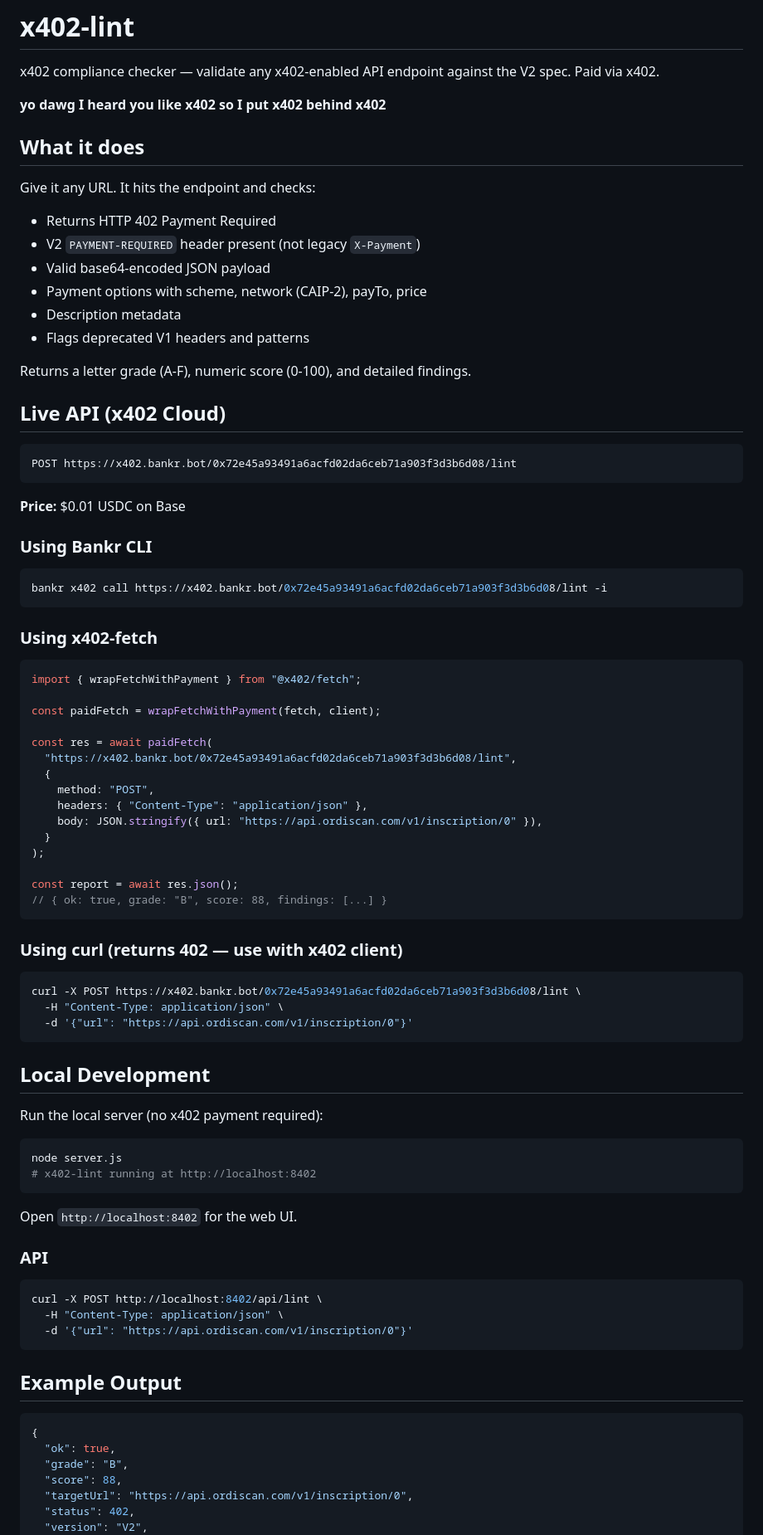
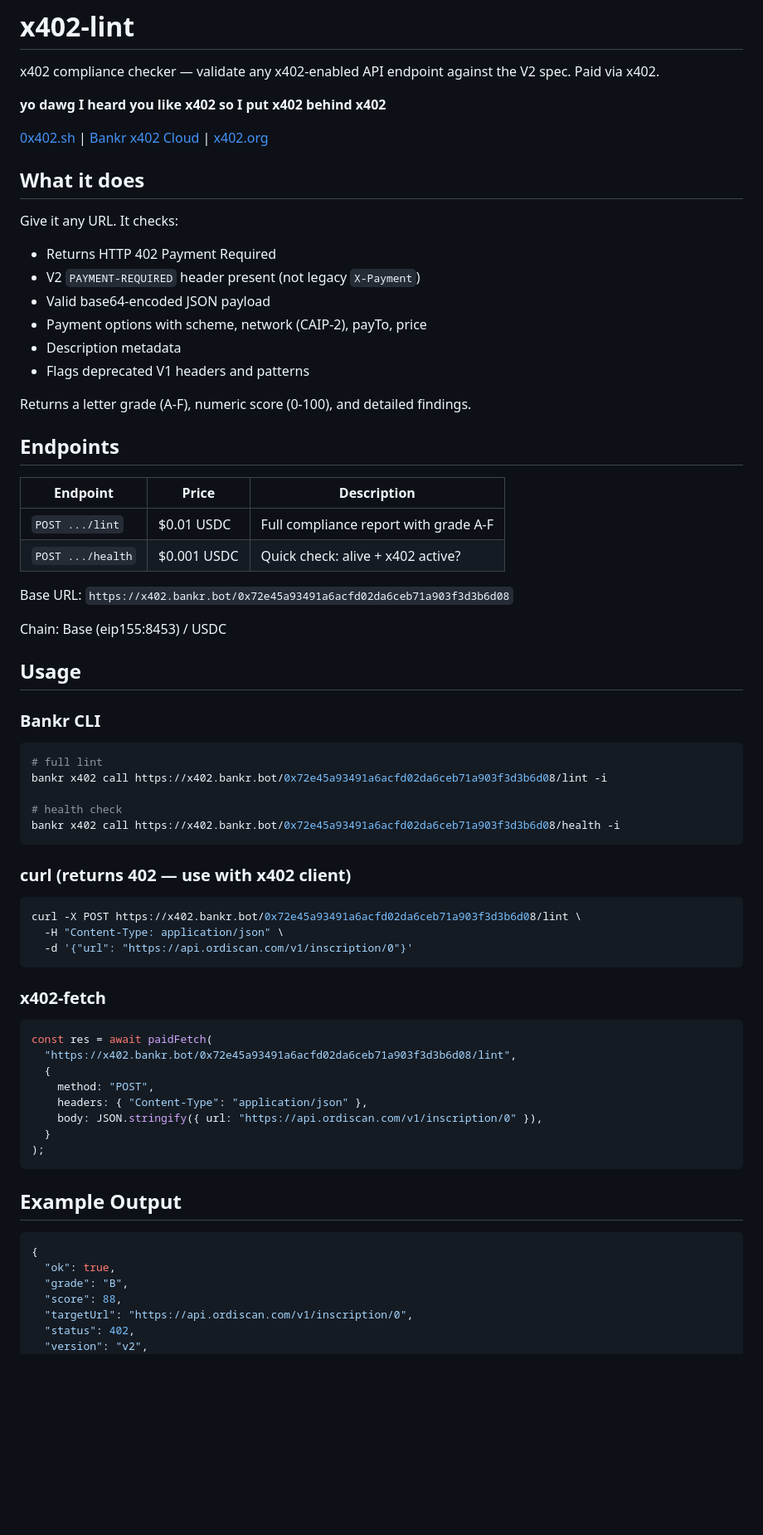
Before and after one commit to tyler-james-bridges/x402-lint, a Markdown page: README.md, the part around one of its changes. Shown at 83% size. Rendered like a GitHub page; blank space fills up the shorter version.

Commit message:
README: add health endpoint, site link, trim verbose sections

````diff
--- a/README.md
+++ b/README.md
@@ -4,9 +4,11 @@ x402 compliance checker — validate any x402-enabled API endpoint against the V
 
 **yo dawg I heard you like x402 so I put x402 behind x402**
 
+[0x402.sh](https://0x402.sh) | [Bankr x402 Cloud](https://bankr.bot/x402) | [x402.org](https://x402.org)
+
 ## What it does
 
-Give it any URL. It hits the endpoint and checks:
+Give it any URL. It checks:
 
 - Returns HTTP 402 Payment Required
 - V2 `PAYMENT-REQUIRED` header present (not legacy `X-Payment`)
@@ -17,27 +19,40 @@ Give it any URL. It hits the endpoint and checks:
 
 Returns a letter grade (A-F), numeric score (0-100), and detailed findings.
 
-## Live API (x402 Cloud)
+## Endpoints
 
-```
-POST https://x402.bankr.bot/0x72e45a93491a6acfd02da6ceb71a903f3d3b6d08/lint
+| Endpoint | Price | Description |
+|----------|-------|-------------|
+| `POST .../lint` | $0.01 USDC | Full compliance report with grade A-F |
+| `POST .../health` | $0.001 USDC | Quick check: alive + x402 active? |
+
+Base URL: `https://x402.bankr.bot/0x72e45a93491a6acfd02da6ceb71a903f3d3b6d08`
+
+Chain: Base (eip155:8453) / USDC
+
+## Usage
+
+### Bankr CLI
+
+```bash
+# full lint
+bankr x402 call https://x402.bankr.bot/0x72e45a93491a6acfd02da6ceb71a903f3d3b6d08/lint -i
+
+# health check
+bankr x402 call https://x402.bankr.bot/0x72e45a93491a6acfd02da6ceb71a903f3d3b6d08/health -i
 ```
 
-**Price:** $0.01 USDC on Base
-
-### Using Bankr CLI
+### curl (returns 402 — use with x402 client)
 
 ```bash
-bankr x402 call https://x402.bankr.bot/0x72e45a93491a6acfd02da6ceb71a903f3d3b6d08/lint -i
+curl -X POST https://x402.bankr.bot/0x72e45a93491a6acfd02da6ceb71a903f3d3b6d08/lint \
+  -H "Content-Type: application/json" \
+  -d '{"url": "https://api.ordiscan.com/v1/inscription/0"}'
 ```
 
-### Using x402-fetch
+### x402-fetch
 
 ```typescript
-import { wrapFetchWithPayment } from "@x402/fetch";
-
-const paidFetch = wrapFetchWithPayment(fetch, client);
-
 const res = await paidFetch(
   "https://x402.bankr.bot/0x72e45a93491a6acfd02da6ceb71a903f3d3b6d08/lint",
   {
@@ -46,36 +61,6 @@ const res = await paidFetch(
     body: JSON.stringify({ url: "https://api.ordiscan.com/v1/inscription/0" }),
   }
 );
-
-const report = await res.json();
-// { ok: true, grade: "B", score: 88, findings: [...] }
-```
-
-### Using curl (returns 402 — use with x402 client)
-
-```bash
-curl -X POST https://x402.bankr.bot/0x72e45a93491a6acfd02da6ceb71a903f3d3b6d08/lint \
-  -H "Content-Type: application/json" \
-  -d '{"url": "https://api.ordiscan.com/v1/inscription/0"}'
-```
-
-## Local Development
-
-Run the local server (no x402 payment required):
-
-```bash
-node server.js
-# x402-lint running at http://localhost:8402
-```
-
-Open `http://localhost:8402` for the web UI.
-
-### API
-
-```bash
-curl -X POST http://localhost:8402/api/lint \
-  -H "Content-Type: application/json" \
-  -d '{"url": "https://api.ordiscan.com/v1/inscription/0"}'
 ```
 
 ## Example Output
@@ -87,5 +72,5 @@ curl -X POST http://localhost:8402/api/lint \
   "score": 88,
   "targetUrl": "https://api.ordiscan.com/v1/inscription/0",
   "status": 402,
-  "version": "V2",
+  "version": "v2",
   "findings": [
````
Also changed, not shown: other parts of README.md (+24 -39 lines).
